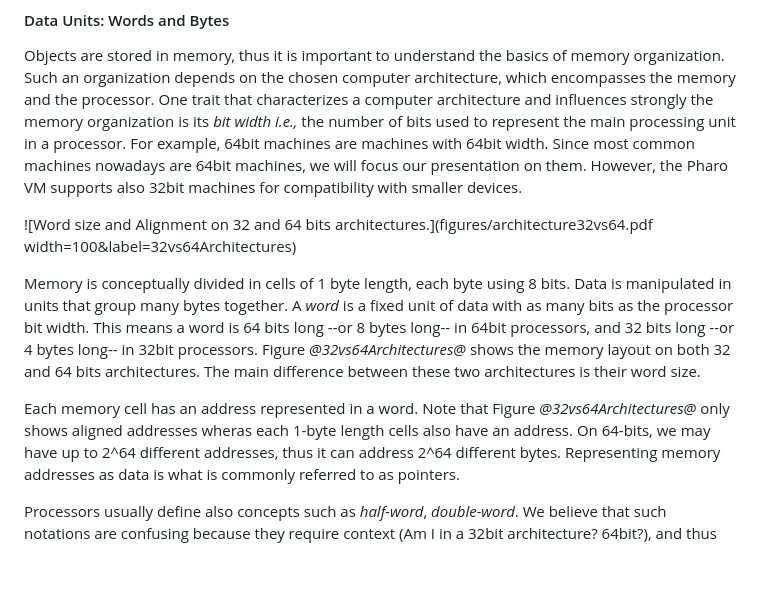
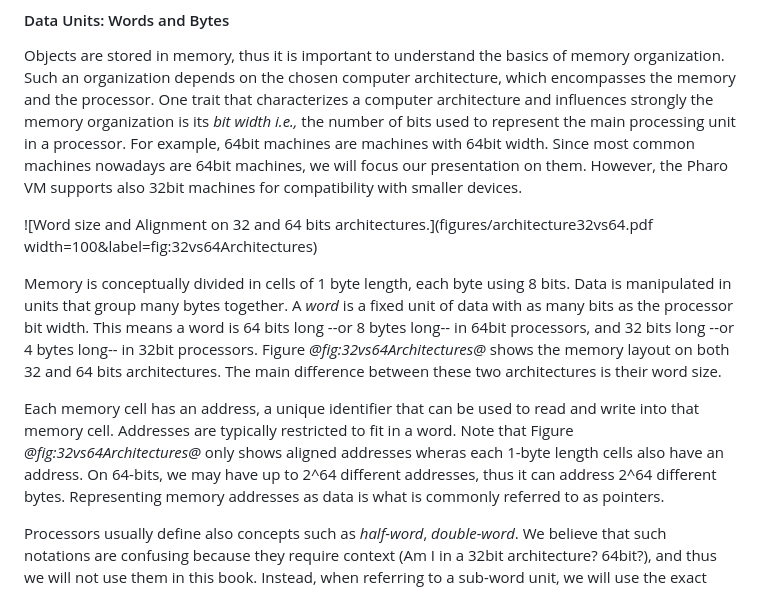
Before and after one commit to SquareBracketAssociates/Booklet-PharoVirtualMachine, a Markdown page: Chapters/ObjectStructure/objectStructure.md, the part around the change. GitHub-like rendering; blank space fills up the shorter version.

Commit message:
pass on address explanation

```diff
--- a/Chapters/ObjectStructure/objectStructure.md
+++ b/Chapters/ObjectStructure/objectStructure.md
@@ -23,17 +23,18 @@ For example, 64bit machines are machines with 64bit width.
 Since most common machines nowadays are 64bit machines, we will focus our presentation on them.
 However, the Pharo VM supports also 32bit machines for compatibility with smaller devices.
 
-![Word size and Alignment on 32 and 64 bits architectures.](figures/architecture32vs64.pdf width=100&label=32vs64Architectures)
+![Word size and Alignment on 32 and 64 bits architectures.](figures/architecture32vs64.pdf width=100&label=fig:32vs64Architectures)
 
 Memory is conceptually divided in cells of 1 byte length, each byte using 8 bits.
 Data is manipulated in units that group many bytes together.
 A _word_ is a fixed unit of data with as many bits as the processor bit width.
 This means a word is 64 bits long --or 8 bytes long-- in 64bit processors, and 32 bits long --or 4 bytes long-- in 32bit processors.
-Figure *@32vs64Architectures@* shows the memory layout on both 32 and 64 bits architectures.
+Figure *@fig:32vs64Architectures@* shows the memory layout on both 32 and 64 bits architectures.
 The main difference between these two architectures is their word size.
 
-Each memory cell has an address represented in a word.
-Note that Figure *@32vs64Architectures@* only shows aligned addresses wheras each 1-byte length cells also have an address.
+Each memory cell has an address, a unique identifier that can be used to read and write into that memory cell.
+Addresses are typically restricted to fit in a word.
+Note that Figure *@fig:32vs64Architectures@* only shows aligned addresses wheras each 1-byte length cells also have an address.
 On 64-bits, we may have up to 2^64 different addresses, thus it can address 2^64 different bytes.
 Representing memory addresses as data is what is commonly referred to as pointers.
 
```
